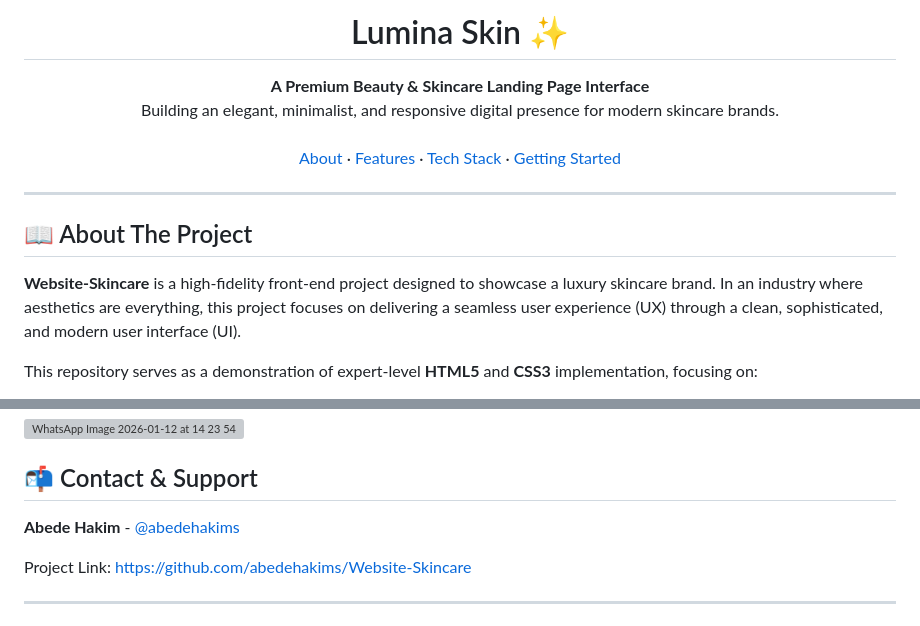
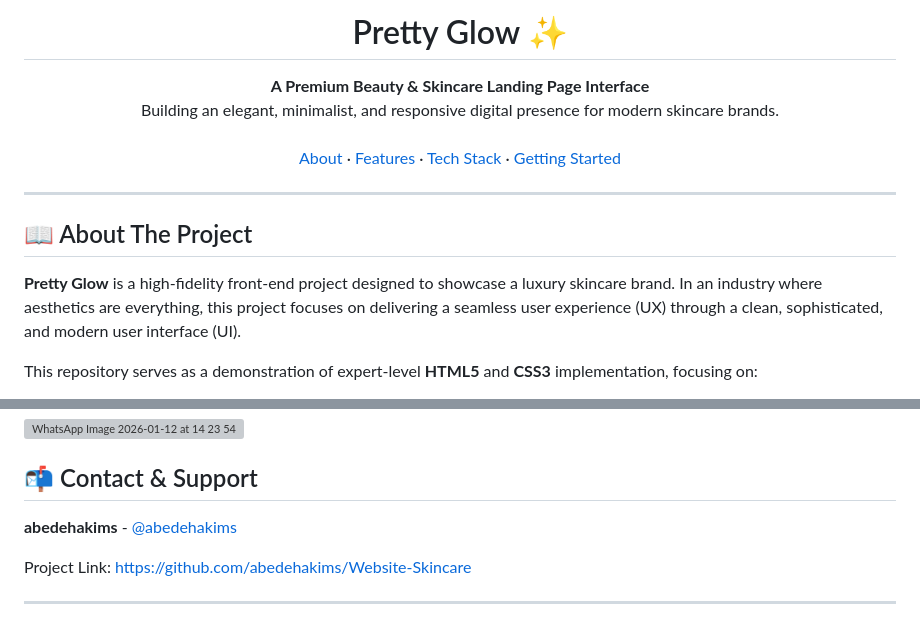
Before and after one commit to abedehakims/Website-Skincare, a Markdown page: README.md, 2 parts joined by grey strips. Drawn GitHub-style; grey boxes are pictures that could not be loaded.

Commit message:
Rename project references from 'Website-Skincare' to 'Pretty Glow'
Updated project name throughout the README to reflect the new branding.

```diff
--- a/README.md
+++ b/README.md
@@ -6,5 +3,5 @@
 
-  <h1 align="center">Lumina Skin ✨</h1>
+  <h1 align="center">Pretty Glow ✨</h1>
 
   <p align="center">
     <strong>A Premium Beauty & Skincare Landing Page Interface</strong>
@@ -26,7 +23,7 @@
 
 ## 📖 About The Project
 
-**Website-Skincare** is a high-fidelity front-end project designed to showcase a luxury skincare brand. In an industry where aesthetics are everything, this project focuses on delivering a seamless user experience (UX) through a clean, sophisticated, and modern user interface (UI).
+**Pretty Glow** is a high-fidelity front-end project designed to showcase a luxury skincare brand. In an industry where aesthetics are everything, this project focuses on delivering a seamless user experience (UX) through a clean, sophisticated, and modern user interface (UI).
 
 This repository serves as a demonstration of expert-level **HTML5** and **CSS3** implementation, focusing on:
 * Visual storytelling through high-quality imagery.
@@ -85,7 +82,7 @@ A modern web browser (Chrome, Firefox, Edge, or Safari).
 
 ## 📬 Contact & Support
 
-**Abede Hakim** - [@abedehakims](https://github.com/abedehakims)
+**abedehakims** - [@abedehakims](https://github.com/abedehakims)
 
 Project Link: [https://github.com/abedehakims/Website-Skincare](https://github.com/abedehakims/Website-Skincare)
 
```
Also changed, not shown: other parts of README.md (+0 -3 lines).
